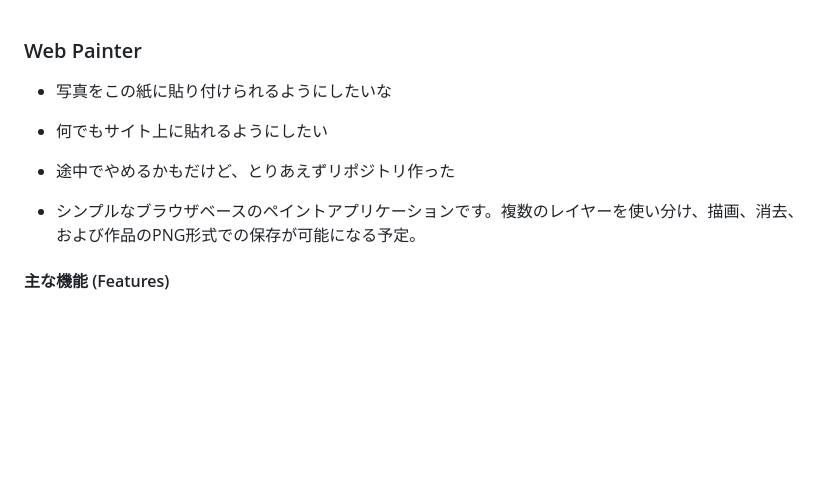
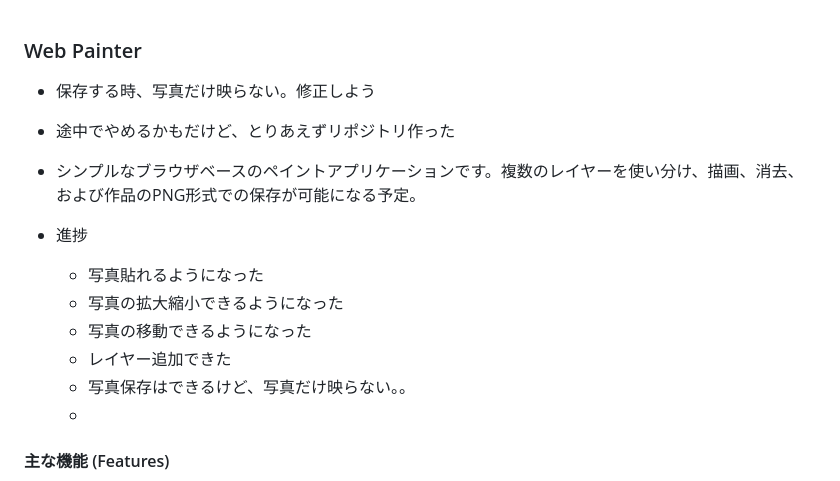
Before and after one commit to zenn24ct/web-painter, a Markdown page: README.md, the part around the change. Rendered like a GitHub page; blank space fills up the shorter version.

```diff
--- a/README.md
+++ b/README.md
@@ -1,11 +1,16 @@
 ### Web Painter
 
-- 写真をこの紙に貼り付けられるようにしたいな
-- 何でもサイト上に貼れるようにしたい
+- 保存する時、写真だけ映らない。修正しよう
 - 途中でやめるかもだけど、とりあえずリポジトリ作った
-
 - シンプルなブラウザベースのペイントアプリケーションです。複数のレイヤーを使い分け、描画、消去、および作品のPNG形式での保存が可能になる予定。
 
+- 進捗
+  - 写真貼れるようになった
+  - 写真の拡大縮小できるようになった
+  - 写真の移動できるようになった
+  - レイヤー追加できた
+  - 写真保存はできるけど、写真だけ映らない。。
+  -
 #### 主な機能 (Features)
 
 * **マルチレイヤー描画**: 複数の透明なレイヤーを重ねて描画し、複雑な編集を可能にします。
```
